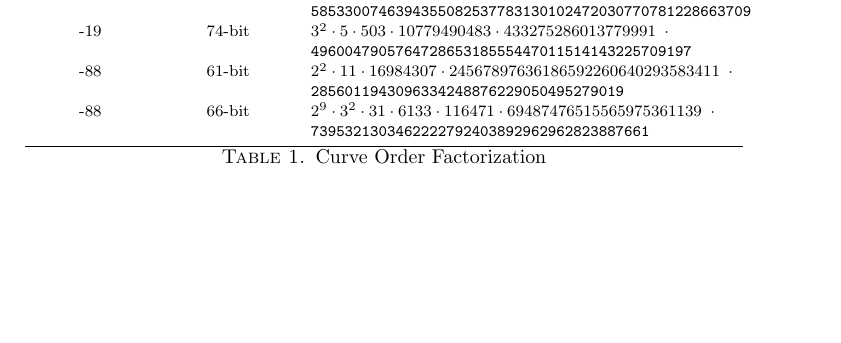
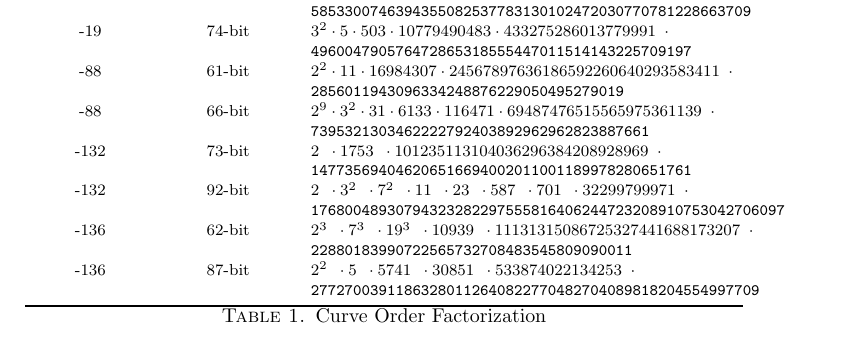
Before and after one commit to asanso/Bandersnatch, a LaTeX paper (paper/bandersnatch.tex): part of page 2 of 4 before the commit and part of page 3 of 4 after it, cut so that both start at the same text, the shorter picture padded with empty space. Compiled offline with pdfLaTeX.

Commit message:
adding table

```diff
--- a/paper/bandersnatch.tex
+++ b/paper/bandersnatch.tex
@@ -142,6 +142,14 @@ It means that the curve has an endomorphism $\psi$ satisfying $\psi^2
          			&   & \tt 2856011943096334248876229050495279019 \\
         -88  &  66-bit & \tt $ 2^9 \cdot 3^2 \cdot 31 \cdot 6133 \cdot 116471 \cdot 69487476515565975361139~\cdot$  \\
          			&   & \tt 7395321303462222792403892962962823887661 \\
+        -132 &  73-bit & \tt $  2 ~\cdot 1753 ~\cdot 101235113104036296384208928969~\cdot$  \\
+         			&   & \tt  147735694046206516694002011001189978280651761\\
+        -132 &  92-bit & \tt $ 2 ~\cdot 3^2 ~\cdot 7^2 ~\cdot 11 ~\cdot 23 ~\cdot 587 ~\cdot 701 ~\cdot 32299799971~\cdot$  \\
+         			&   & \tt  17680048930794323282297555816406244723208910753042706097\\
+        -136 &  62-bit & \tt $  2^3 ~\cdot 7^3 ~\cdot 19^3 ~\cdot 10939 ~\cdot 11131315086725327441688173207 ~\cdot$  \\
+         			&   & \tt  22880183990722565732708483545809090011\\
+        -136 &  87-bit & \tt $  2^2 ~\cdot 5 ~\cdot 5741 ~\cdot 30851 ~\cdot 533874022134253  ~\cdot$  \\
+         			&   & \tt   27727003911863280112640822770482704089818204554997709\\
         \bottomrule
     \end{tabularx}
     \caption{Curve Order Factorization}
```
